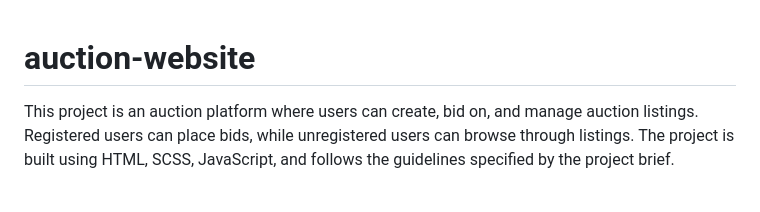
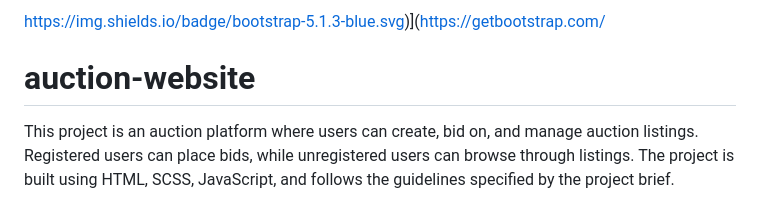
Before and after one commit to Voidwaker/auction-website, a Markdown page: README.md, the part around the change. Rendered like a GitHub page.

```diff
--- a/README.md
+++ b/README.md
@@ -1,3 +1,4 @@
+https://img.shields.io/badge/bootstrap-5.1.3-blue.svg)](https://getbootstrap.com/
 # auction-website
 
 This project is an auction platform where users can create, bid on, and manage auction listings. Registered users can place bids, while unregistered users can browse through listings. The project is built using HTML, SCSS, JavaScript, and follows the guidelines specified by the project brief.
```
